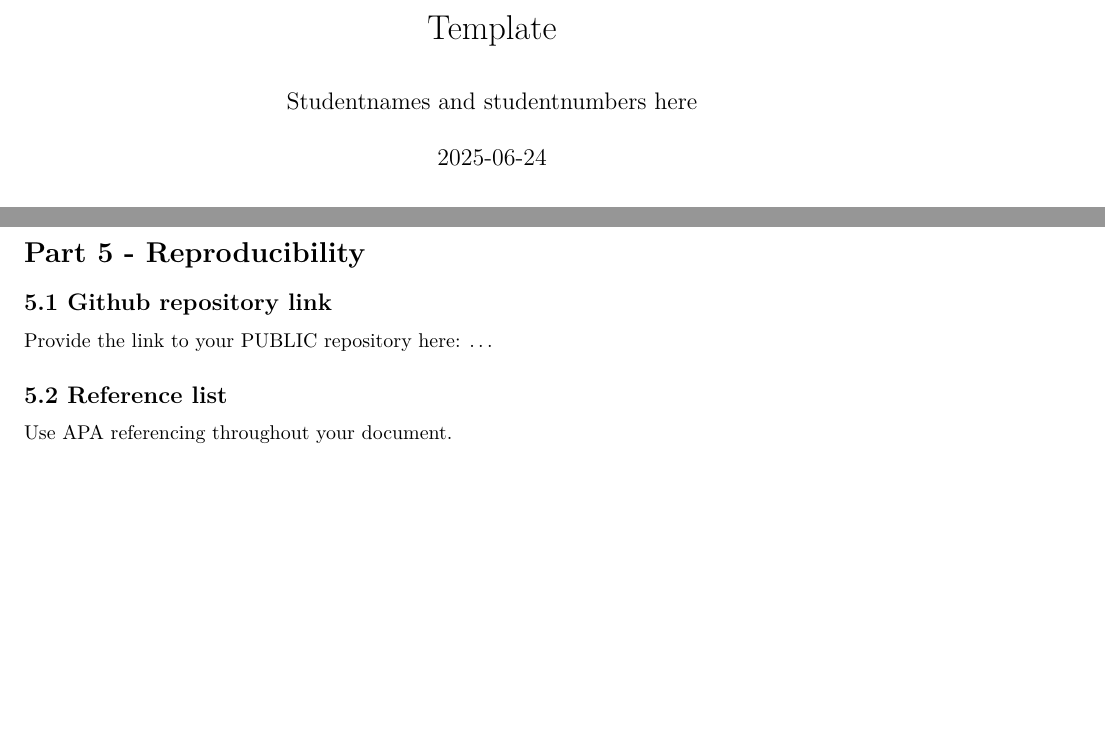
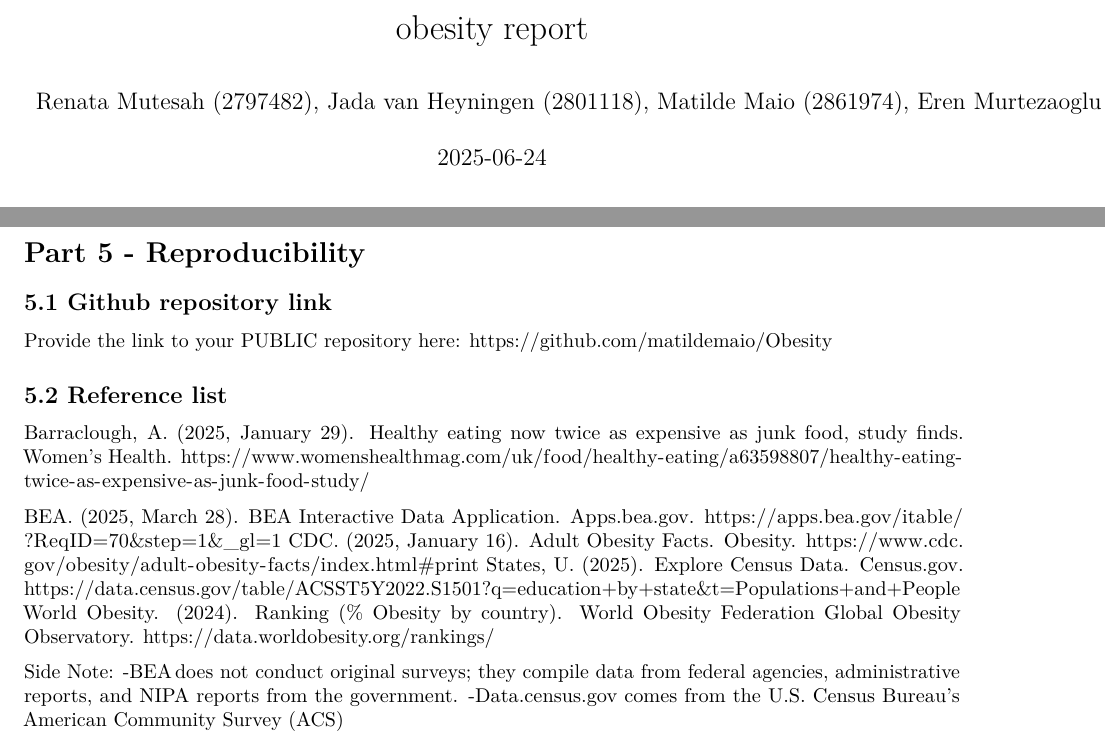
Before and after one commit to matildemaio/Obesity, an R Markdown document (Template_Assignment.Rmd): two parts of pages 1 and 4 of 4, joined at a grey line, cut at the place of the change, the shorter picture padded with empty space. Rendered offline with R 4.5, knitr and Pandoc, then LaTeX, with nearby package versions.

Commit message:
Update Template_Assignment.Rmd

```diff
--- a/Template_Assignment.Rmd
+++ b/Template_Assignment.Rmd
@@ -1,6 +1,6 @@
 ---
-title: "Template"
-author: "Studentnames and studentnumbers here"
+title: "obesity report"
+author: "Renata Mutesah (2797482), Jada van Heyningen (2801118), Matilde Maio (2861974), Eren Murtezaoglu (2819813)"
 date: "`r Sys.Date()`"
 output: pdf_document
 ---
@@ -151,8 +151,19 @@ Here you provide a description of why the plot above is relevant to your specifi
 
 ## 5.1 Github repository link
 
-Provide the link to your PUBLIC repository here: ...
+Provide the link to your PUBLIC repository here: https://github.com/matildemaio/Obesity
 
 ## 5.2 Reference list
 
-Use APA referencing throughout your document.
+Barraclough, A. (2025, January 29). Healthy eating now twice as expensive as junk food, study finds. Women’s Health.
+https://www.womenshealthmag.com/uk/food/healthy-eating/a63598807/healthy-eating-twice-as-expensive-as-junk-food-study/
+
+BEA. (2025, March 28). BEA Interactive Data Application. Apps.bea.gov. https://apps.bea.gov/itable/?ReqID=70&step=1&_gl=1
+CDC. (2025, January 16). Adult Obesity Facts. Obesity.
+https://www.cdc.gov/obesity/adult-obesity-facts/index.html#print
+States, U. (2025). Explore Census Data. Census.gov. https://data.census.gov/table/ACSST5Y2022.S1501?q=education+by+state&t=Populations+and+People
+World Obesity. (2024). Ranking (% Obesity by country). World Obesity Federation Global Obesity Observatory. https://data.worldobesity.org/rankings/
+
+Side Note:
+-BEA does not conduct original surveys; they compile data from federal agencies, administrative reports, and NIPA reports from the government.
+-Data.census.gov comes from the U.S. Census Bureau’s American Community Survey (ACS)
```
